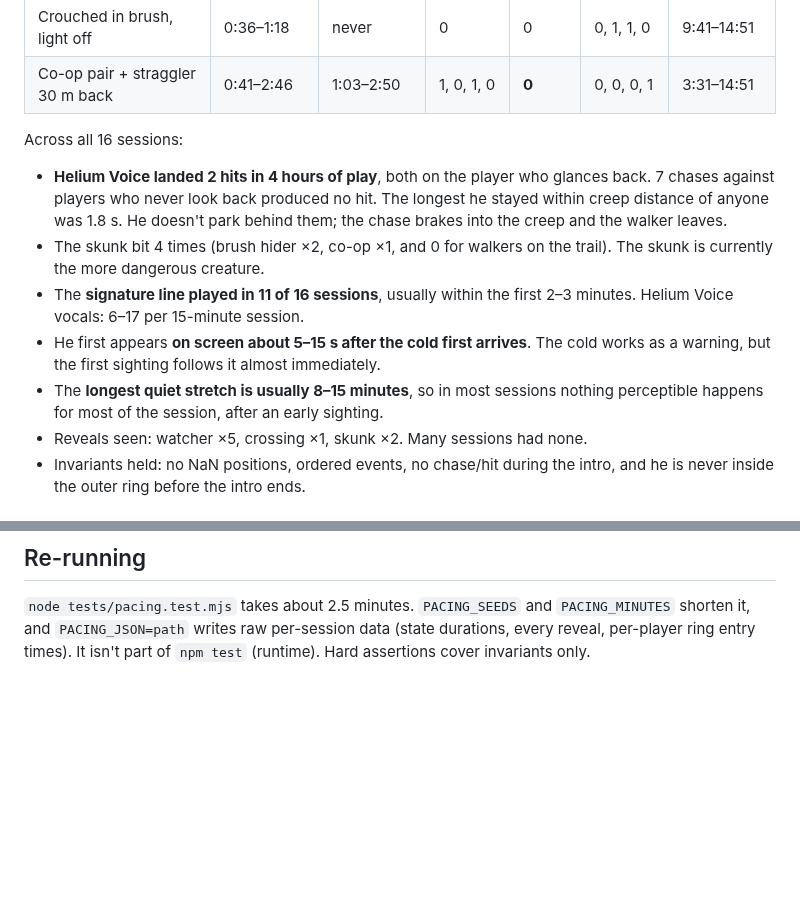
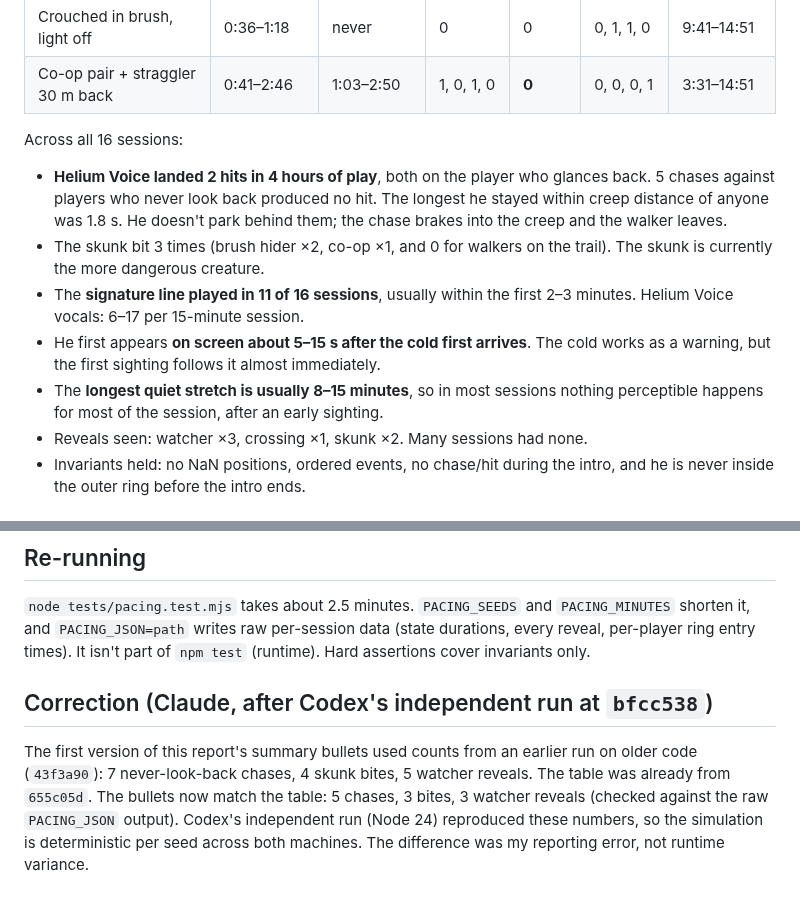
Before and after one commit to FreshFroge/helium-moon, a Markdown page: docs/PACING_REPORT.md, 2 parts joined by grey strips. Drawn GitHub-style; blank space fills up the shorter version.

Commit message:
Correct pacing report summary counts (reporting error, not variance)
Bullets now match the 655c05d table and Codex's independent run:
5 never-look-back chases, 3 skunk bites, 3 watcher reveals.

Co-Authored-By: Claude Opus 5.5 <noreply@anthropic.com>
Claude-Session: https://claude.ai/code/session_012YnodyESDS8mUEGfAAzk9t

```diff
--- a/docs/PACING_REPORT.md
+++ b/docs/PACING_REPORT.md
@@ -28,10 +28,10 @@ interrupt quiet.
 
 Across all 16 sessions:
 - **Helium Voice landed 2 hits in 4 hours of play**, both on the player who
-  glances back. 7 chases against players who never look back produced no hit.
+  glances back. 5 chases against players who never look back produced no hit.
   The longest he stayed within creep distance of anyone was 1.8 s. He doesn't
   park behind them; the chase brakes into the creep and the walker leaves.
-- The skunk bit 4 times (brush hider ×2, co-op ×1, and 0 for walkers on the
+- The skunk bit 3 times (brush hider ×2, co-op ×1, and 0 for walkers on the
   trail). The skunk is currently the more dangerous creature.
 - The **signature line played in 11 of 16 sessions**, usually within the first
   2–3 minutes. Helium Voice vocals: 6–17 per 15-minute session.
@@ -39,7 +39,7 @@ Across all 16 sessions:
   cold works as a warning, but the first sighting follows it almost immediately.
 - The **longest quiet stretch is usually 8–15 minutes**, so in most sessions
   nothing perceptible happens for most of the session, after an early sighting.
-- Reveals seen: watcher ×5, crossing ×1, skunk ×2. Many sessions had none.
+- Reveals seen: watcher ×3, crossing ×1, skunk ×2. Many sessions had none.
 - Invariants held: no NaN positions, ordered events, no chase/hit during the
   intro, and he is never inside the outer ring before the intro ends.
 
@@ -65,3 +65,12 @@ Across all 16 sessions:
 `PACING_MINUTES` shorten it, and `PACING_JSON=path` writes raw per-session data
 (state durations, every reveal, per-player ring entry times). It isn't part of
 `npm test` (runtime). Hard assertions cover invariants only.
+
+## Correction (Claude, after Codex's independent run at `bfcc538`)
+
+The first version of this report's summary bullets used counts from an earlier
+run on older code (`43f3a90`): 7 never-look-back chases, 4 skunk bites, 5
+watcher reveals. The table was already from `655c05d`. The bullets now match
+the table: 5 chases, 3 bites, 3 watcher reveals (checked against the raw `PACING_JSON` output). Codex's independent run (Node 24)
+reproduced these numbers, so the simulation is deterministic per seed across
+both machines. The difference was my reporting error, not runtime variance.
```
Also changed, not shown: docs/handoffs/CLAUDE_PACING_AND_SHARED_BRANCH.md (+10 -0 lines).
